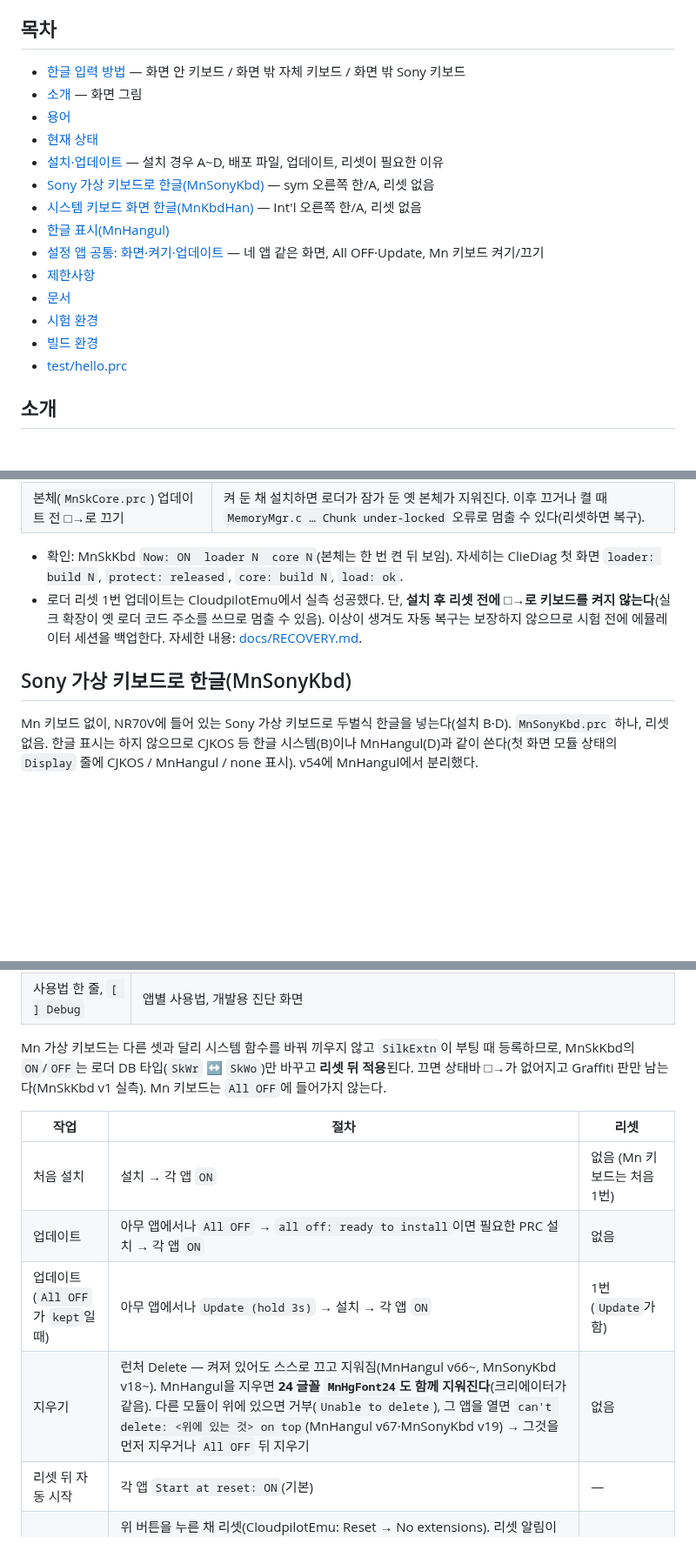
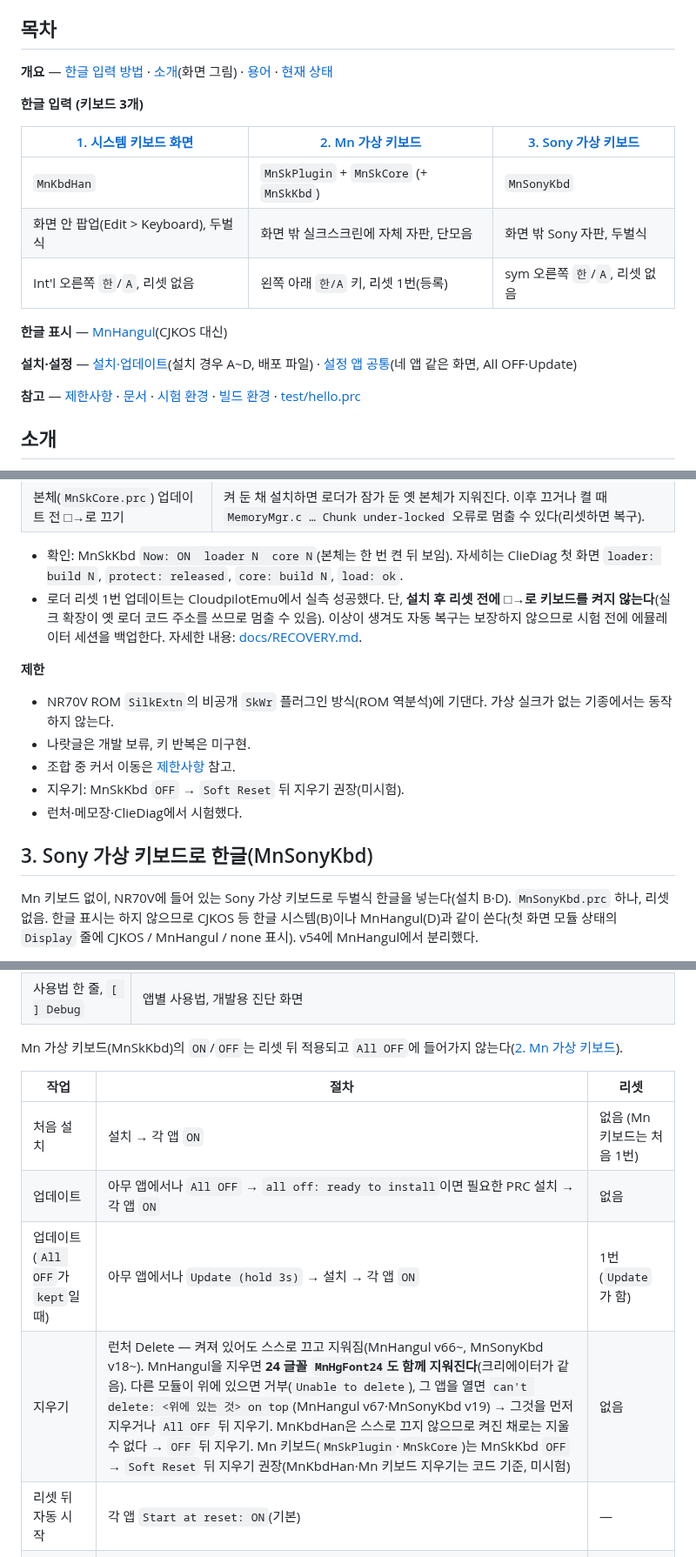
Before and after one commit to muns5965/clie-hangul-keyboard, a Markdown page: README.md, 3 parts joined by grey strips. Shown at 87% size. Rendered like a GitHub page; blank space fills up the shorter version.

```diff
--- a/README.md
+++ b/README.md
@@ -53,20 +53,21 @@ Sony CLIÉ PEG-NR70V(Palm OS 4.1S)에서 한글을 쓰기 위한 모듈 모음.
 
 ## 목차
 
-- [한글 입력 방법](#한글-입력-방법) — 화면 안 키보드 / 화면 밖 자체 키보드 / 화면 밖 Sony 키보드
-- [소개](#소개) — 화면 그림
-- [용어](#용어)
-- [현재 상태](#현재-상태)
-- [설치·업데이트](#설치업데이트) — 설치 경우 A~D, 배포 파일, 업데이트, 리셋이 필요한 이유
-- [Sony 가상 키보드로 한글(MnSonyKbd)](#sony-가상-키보드로-한글mnsonykbd) — sym 오른쪽 한/A, 리셋 없음
-- [시스템 키보드 화면 한글(MnKbdHan)](#시스템-키보드-화면-한글mnkbdhan) — Int'l 오른쪽 한/A, 리셋 없음
-- [한글 표시(MnHangul)](#한글-표시mnhangul)
-- [설정 앱 공통: 화면·켜기·업데이트](#설정-앱-공통-화면켜기업데이트) — 네 앱 같은 화면, All OFF·Update, Mn 키보드 켜기/끄기
-- [제한사항](#제한사항)
-- [문서](#문서)
-- [시험 환경](#시험-환경)
-- [빌드 환경](#빌드-환경)
-- [test/hello.prc](#testhelloprc)
+**개요** — [한글 입력 방법](#한글-입력-방법) · [소개](#소개)(화면 그림) · [용어](#용어) · [현재 상태](#현재-상태)
+
+**한글 입력 (키보드 3개)**
+
+| [1. 시스템 키보드 화면](#1-시스템-키보드-화면-한글mnkbdhan) | [2. Mn 가상 키보드](#2-mn-가상-키보드mnskpluginmnskcore) | [3. Sony 가상 키보드](#3-sony-가상-키보드로-한글mnsonykbd) |
+| --- | --- | --- |
+| `MnKbdHan` | `MnSkPlugin` + `MnSkCore` (+ `MnSkKbd`) | `MnSonyKbd` |
+| 화면 안 팝업(Edit > Keyboard), 두벌식 | 화면 밖 실크스크린에 자체 자판, 단모음 | 화면 밖 Sony 자판, 두벌식 |
+| Int'l 오른쪽 `한`/`A`, 리셋 없음 | 왼쪽 아래 `한/A` 키, 리셋 1번(등록) | sym 오른쪽 `한`/`A`, 리셋 없음 |
+
+**한글 표시** — [MnHangul](#한글-표시mnhangul)(CJKOS 대신)
+
+**설치·설정** — [설치·업데이트](#설치업데이트)(설치 경우 A~D, 배포 파일) · [설정 앱 공통](#설정-앱-공통-화면켜기업데이트)(네 앱 같은 화면, All OFF·Update)
+
+**참고** — [제한사항](#제한사항) · [문서](#문서) · [시험 환경](#시험-환경) · [빌드 환경](#빌드-환경) · [test/hello.prc](#testhelloprc)
 
 ## 소개
 
@@ -199,11 +224,20 @@ Sony CLIÉ PEG-NR70V(Palm OS 4.1S)에서 한글을 쓰기 위한 모듈 모음.
 | Mn 키보드 로더(`MnSkPlugin.prc`) 업데이트 → 리셋 | `SilkExtn`은 부팅 때 등록한 **옛 로더 코드 주소**로 계속 호출한다. 리셋해야 새 로더가 등록된다. 리셋 전에 □→로 켜면 지워진 옛 코드로 호출되어 멈출 수 있다. |
 | Mn 키보드 본체(`MnSkCore.prc`) 업데이트 → 리셋 없음 | 본체는 로더가 키보드를 켤 때(Start)마다 DB에서 불러와 잠그고, 끌 때(Stop) 잠금을 푼다. 그래서 끈 상태에서 바꿔 넣으면 다음에 켤 때 새 본체를 불러온다. |
 | 본체(`MnSkCore.prc`) 업데이트 전 □→로 끄기 | 켜 둔 채 설치하면 로더가 잠가 둔 옛 본체가 지워진다. 이후 끄거나 켤 때 `MemoryMgr.c … Chunk under-locked` 오류로 멈출 수 있다(리셋하면 복구). |
+
 - 확인: MnSkKbd `Now: ON  loader N  core N`(본체는 한 번 켠 뒤 보임). 자세히는 ClieDiag 첫 화면 `loader: build N`, `protect: released`, `core: build N`, `load: ok`.
 - 로더 리셋 1번 업데이트는 CloudpilotEmu에서 실측 성공했다. 단, **설치 후 리셋 전에 □→로 키보드를 켜지 않는다**(실크 확장이 옛 로더 코드 주소를 쓰므로 멈출 수 있음).
   이상이 생겨도 자동 복구는 보장하지 않으므로 시험 전에 에뮬레이터 세션을 백업한다. 자세한 내용: [docs/RECOVERY.md](docs/RECOVERY.md).
 
-## Sony 가상 키보드로 한글(MnSonyKbd)
+**제한**
+
+- NR70V ROM `SilkExtn`의 비공개 `SkWr` 플러그인 방식(ROM 역분석)에 기댄다. 가상 실크가 없는 기종에서는 동작하지 않는다.
+- 나랏글은 개발 보류, 키 반복은 미구현.
+- 조합 중 커서 이동은 [제한사항](#제한사항) 참고.
+- 지우기: MnSkKbd `OFF` → `Soft Reset` 뒤 지우기 권장(미시험).
+- 런처·메모장·ClieDiag에서 시험했다.
+
+## 3. Sony 가상 키보드로 한글(MnSonyKbd)
 
 Mn 키보드 없이, NR70V에 들어 있는 Sony 가상 키보드로 두벌식 한글을 넣는다(설치 B·D). `MnSonyKbd.prc` 하나, 리셋 없음.
 한글 표시는 하지 않으므로 CJKOS 등 한글 시스템(B)이나 MnHangul(D)과 같이 쓴다(첫 화면 모듈 상태의 `Display` 줄에 CJKOS / MnHangul / none 표시). v54에 MnHangul에서 분리했다.
@@ -294,14 +334,14 @@ CJKOS 없이 한글을 표시한다(설치 C·D). CJKOS를 끈 백업 세션에
 | 모듈 상태 4줄 | `Display`(MnHangul 또는 CJKOS) / `Sony kbd`(MnSonyKbd) / `System kbd`(MnKbdHan) / `Mn kbd`(MnSkKbd) — ON / off / none(설치 안 됨) / `ON after reset`·`off after reset` |
 | 사용법 한 줄, `[ ] Debug` | 앱별 사용법, 개발용 진단 화면 |
 
-Mn 가상 키보드는 다른 셋과 달리 시스템 함수를 바꿔 끼우지 않고 `SilkExtn`이 부팅 때 등록하므로, MnSkKbd의 `ON`/`OFF`는 로더 DB 타입(`SkWr` ↔ `SkWo`)만 바꾸고 **리셋 뒤 적용**된다. 끄면 상태바 □→가 없어지고 Graffiti 판만 남는다(MnSkKbd v1 실측). Mn 키보드는 `All OFF`에 들어가지 않는다.
+Mn 가상 키보드(MnSkKbd)의 `ON`/`OFF`는 리셋 뒤 적용되고 `All OFF`에 들어가지 않는다([2. Mn 가상 키보드](#2-mn-가상-키보드mnskpluginmnskcore)).
 
 | 작업 | 절차 | 리셋 |
 | --- | --- | --- |
 | 처음 설치 | 설치 → 각 앱 `ON` | 없음 (Mn 키보드는 처음 1번) |
 | 업데이트 | 아무 앱에서나 `All OFF` → `all off: ready to install`이면 필요한 PRC 설치 → 각 앱 `ON` | 없음 |
 | 업데이트(`All OFF`가 `kept`일 때) | 아무 앱에서나 `Update (hold 3s)` → 설치 → 각 앱 `ON` | 1번 (`Update`가 함) |
-| 지우기 | 런처 Delete — 켜져 있어도 스스로 끄고 지워짐(MnHangul v66~, MnSonyKbd v18~). MnHangul을 지우면 **24 글꼴 `MnHgFont24`도 함께 지워진다**(크리에이터가 같음). 다른 모듈이 위에 있으면 거부(`Unable to delete`), 그 앱을 열면 `can't delete: <위에 있는 것> on top`(MnHangul v67·MnSonyKbd v19) → 그것을 먼저 지우거나 `All OFF` 뒤 지우기 | 없음 |
+| 지우기 | 런처 Delete — 켜져 있어도 스스로 끄고 지워짐(MnHangul v66~, MnSonyKbd v18~). MnHangul을 지우면 **24 글꼴 `MnHgFont24`도 함께 지워진다**(크리에이터가 같음). 다른 모듈이 위에 있으면 거부(`Unable to delete`), 그 앱을 열면 `can't delete: <위에 있는 것> on top`(MnHangul v67·MnSonyKbd v19) → 그것을 먼저 지우거나 `All OFF` 뒤 지우기. MnKbdHan은 스스로 끄지 않으므로 켜진 채로는 지울 수 없다 → `OFF` 뒤 지우기. Mn 키보드(`MnSkPlugin`·`MnSkCore`)는 MnSkKbd `OFF` → `Soft Reset` 뒤 지우기 권장(MnKbdHan·Mn 키보드 지우기는 코드 기준, 미시험) | 없음 |
 | 리셋 뒤 자동 시작 | 각 앱 `Start at reset: ON`(기본) | — |
 | 비상 탈출 | 위 버튼을 누른 채 리셋(CloudpilotEmu: Reset → No extensions). 리셋 알림이 오지 않아 아무것도 켜지 않는다. 이 리셋은 Sony 가상 실크·상태 표시줄도 불러오지 않으므로 끝나면 일반 리셋을 한 번 한다 | — |
 
```
Also changed, not shown: other parts of README.md (+85 -55 lines), docs/RECOVERY.md (+1 -1 lines).
